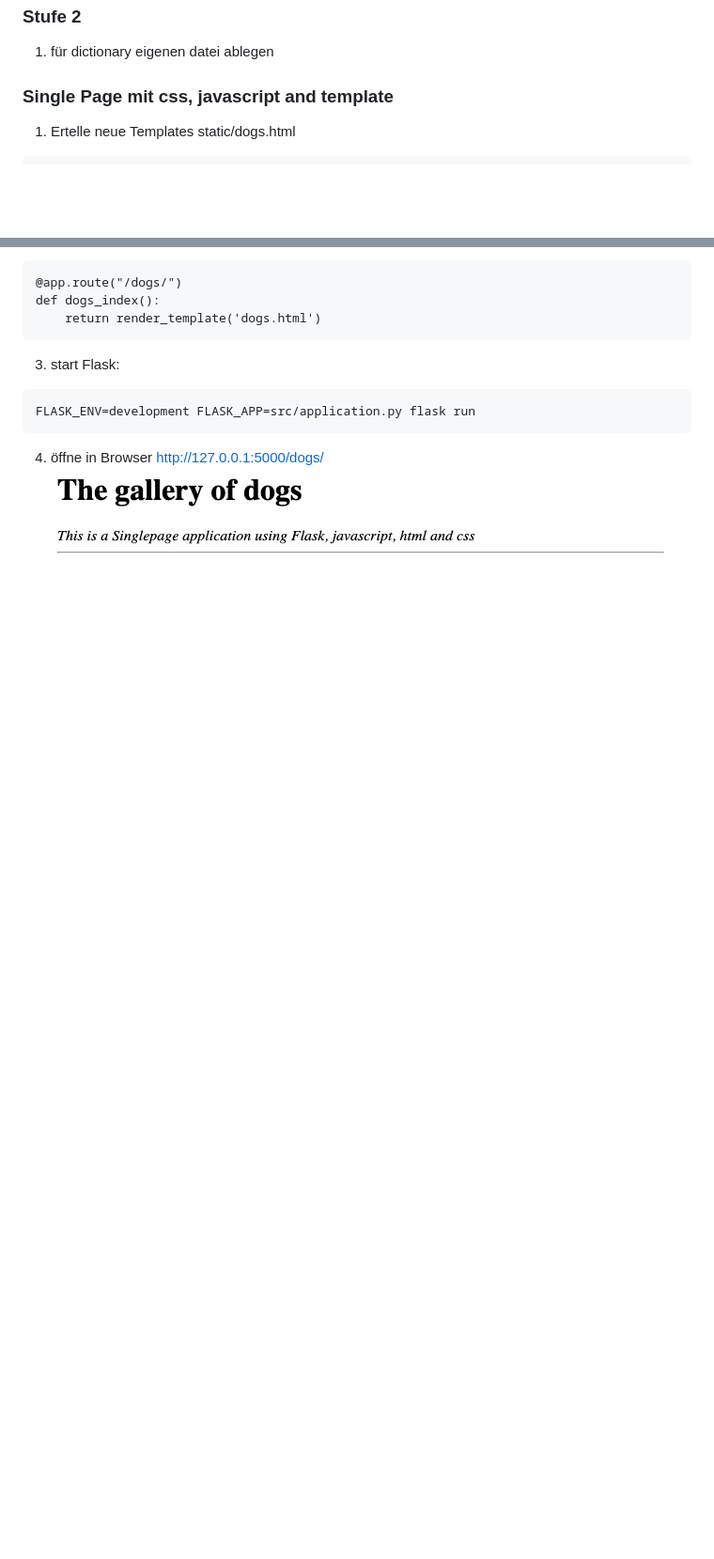
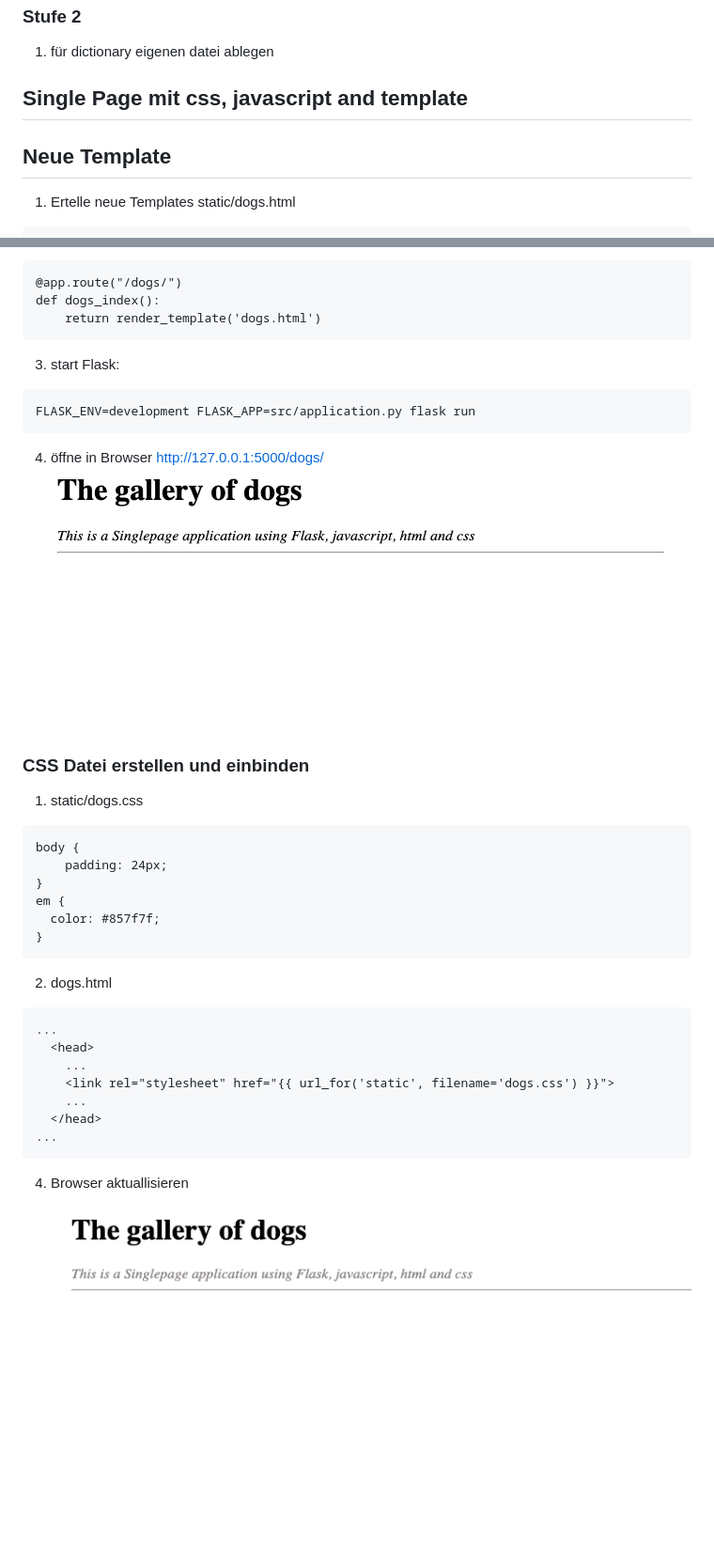
Before and after one commit to ngtungngo/learning-flask, a Markdown page: README.md, 2 parts joined by grey strips. Shown: that part at 94% size. GitHub-like rendering; pictures changed too: resources/app-with-css.png (added); blank space fills up the shorter version.

Commit message:
css added

````diff
--- a/README.md
+++ b/README.md
@@ -19,7 +19,8 @@ FLASK_ENV=development FLASK_APP=src/application.py flask run
 ### Stufe 2
 1. für dictionary eigenen datei ablegen
 
-### Single Page mit css, javascript and template
+## Single Page mit css, javascript and template
+## Neue Template
 1. Ertelle neue Templates static/dogs.html
 ```
 <html lang="en">
@@ -50,3 +51,26 @@ FLASK_ENV=development FLASK_APP=src/application.py flask run
 ```
 4. öffne in Browser http://127.0.0.1:5000/dogs/
 ![first-step](./resources/dogs-gallery-start.png)
+
+### CSS Datei erstellen und einbinden
+1. static/dogs.css
+```
+body {
+    padding: 24px;
+}
+em {
+  color: #857f7f;
+}
+```
+2. dogs.html
+```
+...
+  <head>
+    ...
+    <link rel="stylesheet" href="{{ url_for('static', filename='dogs.css') }}">
+    ...
+  </head>
+...
+```
+4. Browser aktuallisieren
+![css-added](./resources/app-with-css.png)
````
Also changed, not shown: 2 other files.
